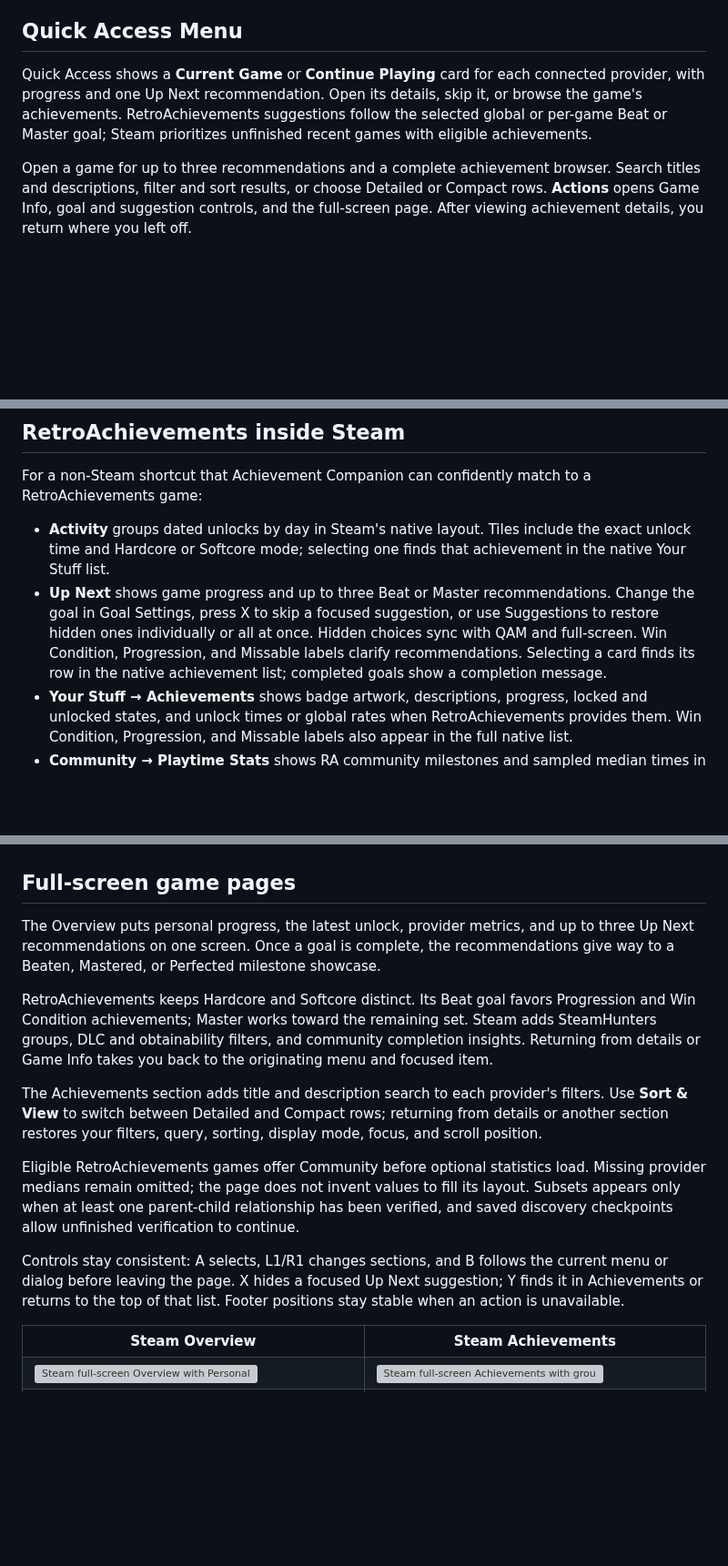
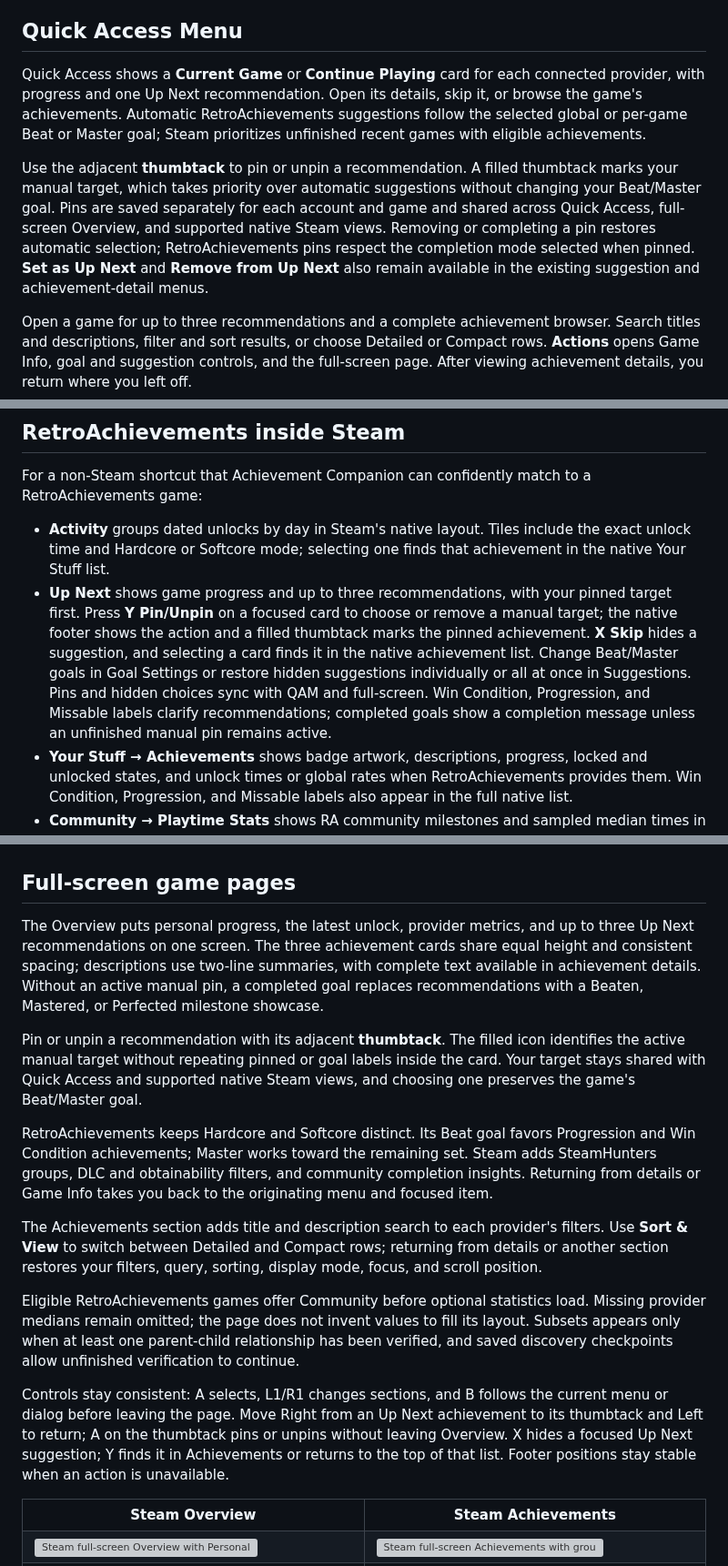
Before and after one commit to parvagans/achievement-companion, a Markdown page: README.md, 3 parts joined by grey strips. Shown at 91% size. Drawn GitHub-style; blank space fills up the shorter version; grey boxes are pictures that could not be loaded.

```diff
--- a/README.md
+++ b/README.md
@@ -72,7 +72,9 @@ For RetroAchievements, enter your username and the Web API key from **Settings
 
 ## Quick Access Menu
 
-Quick Access shows a **Current Game** or **Continue Playing** card for each connected provider, with progress and one Up Next recommendation. Open its details, skip it, or browse the game's achievements. RetroAchievements suggestions follow the selected global or per-game Beat or Master goal; Steam prioritizes unfinished recent games with eligible achievements.
+Quick Access shows a **Current Game** or **Continue Playing** card for each connected provider, with progress and one Up Next recommendation. Open its details, skip it, or browse the game's achievements. Automatic RetroAchievements suggestions follow the selected global or per-game Beat or Master goal; Steam prioritizes unfinished recent games with eligible achievements.
+
+Use the adjacent **thumbtack** to pin or unpin a recommendation. A filled thumbtack marks your manual target, which takes priority over automatic suggestions without changing your Beat/Master goal. Pins are saved separately for each account and game and shared across Quick Access, full-screen Overview, and supported native Steam views. Removing or completing a pin restores automatic selection; RetroAchievements pins respect the completion mode selected when pinned. **Set as Up Next** and **Remove from Up Next** also remain available in the existing suggestion and achievement-detail menus.
 
 Open a game for up to three recommendations and a complete achievement browser. Search titles and descriptions, filter and sort results, or choose Detailed or Compact rows. **Actions** opens Game Info, goal and suggestion controls, and the full-screen page. After viewing achievement details, you return where you left off.
 
@@ -98,7 +100,7 @@ Open a game for up to three recommendations and a complete achievement browser.
 For a non-Steam shortcut that Achievement Companion can confidently match to a RetroAchievements game:
 
 - **Activity** groups dated unlocks by day in Steam's native layout. Tiles include the exact unlock time and Hardcore or Softcore mode; selecting one finds that achievement in the native Your Stuff list.
-- **Up Next** shows game progress and up to three Beat or Master recommendations. Change the goal in Goal Settings, press X to skip a focused suggestion, or use Suggestions to restore hidden ones individually or all at once. Hidden choices sync with QAM and full-screen. Win Condition, Progression, and Missable labels clarify recommendations. Selecting a card finds its row in the native achievement list; completed goals show a completion message.
+- **Up Next** shows game progress and up to three recommendations, with your pinned target first. Press **Y Pin/Unpin** on a focused card to choose or remove a manual target; the native footer shows the action and a filled thumbtack marks the pinned achievement. **X Skip** hides a suggestion, and selecting a card finds it in the native achievement list. Change Beat/Master goals in Goal Settings or restore hidden suggestions individually or all at once in Suggestions. Pins and hidden choices sync with QAM and full-screen. Win Condition, Progression, and Missable labels clarify recommendations; completed goals show a completion message unless an unfinished manual pin remains active.
 - **Your Stuff → Achievements** shows badge artwork, descriptions, progress, locked and unlocked states, and unlock times or global rates when RetroAchievements provides them. Win Condition, Progression, and Missable labels also appear in the full native list.
 - **Community → Playtime Stats** shows RA community milestones and sampled median times in Steam's game-page layout. Its Casual/Hardcore control is separate from your saved achievement mode: Hardcore shows Beat and Mastered statistics; Casual shows Beat and Completed statistics. **Latest Masters** shows up to ten recent mastery entries with artwork, ranks, and dates. Unavailable values are omitted, and missing profile artwork falls back to initials.
 - **Game Info** adds a native metadata view with the matched game's cover, system, release date, developer, publisher, genre, and achievement availability when those fields are provided.
@@ -181,7 +183,9 @@ Both providers include Analytics alongside Activity; use LT/RT to switch between
 
 ## Full-screen game pages
 
-The Overview puts personal progress, the latest unlock, provider metrics, and up to three Up Next recommendations on one screen. Once a goal is complete, the recommendations give way to a Beaten, Mastered, or Perfected milestone showcase.
+The Overview puts personal progress, the latest unlock, provider metrics, and up to three Up Next recommendations on one screen. The three achievement cards share equal height and consistent spacing; descriptions use two-line summaries, with complete text available in achievement details. Without an active manual pin, a completed goal replaces recommendations with a Beaten, Mastered, or Perfected milestone showcase.
+
+Pin or unpin a recommendation with its adjacent **thumbtack**. The filled icon identifies the active manual target without repeating pinned or goal labels inside the card. Your target stays shared with Quick Access and supported native Steam views, and choosing one preserves the game's Beat/Master goal.
 
 RetroAchievements keeps Hardcore and Softcore distinct. Its Beat goal favors Progression and Win Condition achievements; Master works toward the remaining set. Steam adds SteamHunters groups, DLC and obtainability filters, and community completion insights. Returning from details or Game Info takes you back to the originating menu and focused item.
 
@@ -189,7 +193,7 @@ The Achievements section adds title and description search to each provider's fi
 
 Eligible RetroAchievements games offer Community before optional statistics load. Missing provider medians remain omitted; the page does not invent values to fill its layout. Subsets appears only when at least one parent-child relationship has been verified, and saved discovery checkpoints allow unfinished verification to continue.
 
-Controls stay consistent: A selects, L1/R1 changes sections, and B follows the current menu or dialog before leaving the page. X hides a focused Up Next suggestion; Y finds it in Achievements or returns to the top of that list. Footer positions stay stable when an action is unavailable.
+Controls stay consistent: A selects, L1/R1 changes sections, and B follows the current menu or dialog before leaving the page. Move Right from an Up Next achievement to its thumbtack and Left to return; A on the thumbtack pins or unpins without leaving Overview. X hides a focused Up Next suggestion; Y finds it in Achievements or returns to the top of that list. Footer positions stay stable when an action is unavailable.
 
 <table>
   <tr>
```
Also changed, not shown: other parts of README.md (+21 -2 lines), docs/screenshots/readme/native-page-up-next-achievement-minimal.png (added), docs/screenshots/readme/native-page-up-next-achievement.png (added).
